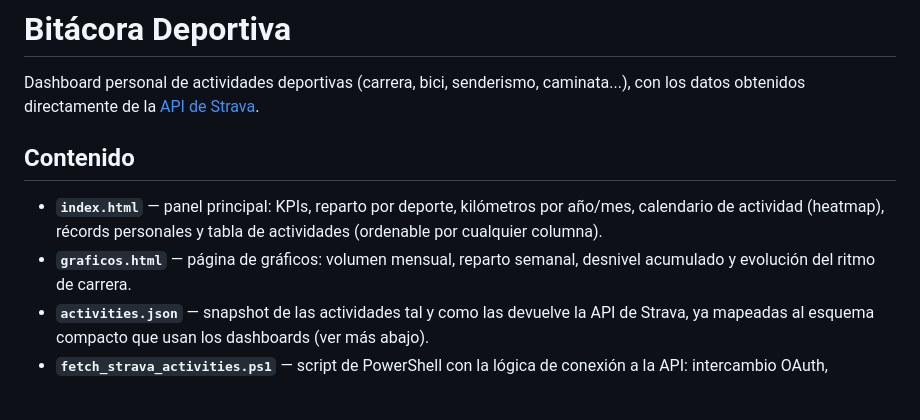
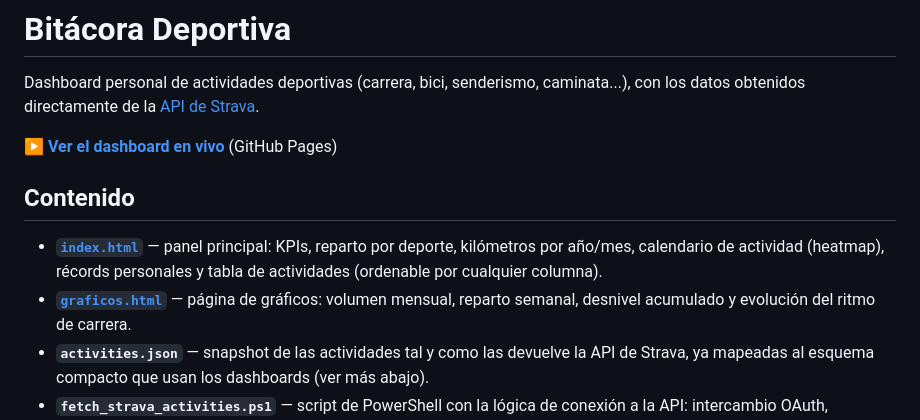
Before and after one commit to gorkavelez/AnalisisStravaDashboard, a Markdown page: README.md, the part around the change. Drawn GitHub-style; blank space fills up the shorter version.

Commit message:
Add dashboard links to README
Enlace a la página en vivo (GitHub Pages) y enlaces relativos a
index.html / graficos.html desde el listado de contenido.

Co-Authored-By: Claude Sonnet 5 <noreply@anthropic.com>

```diff
--- a/README.md
+++ b/README.md
@@ -3,12 +3,14 @@
 Dashboard personal de actividades deportivas (carrera, bici, senderismo, caminata...),
 con los datos obtenidos directamente de la [API de Strava](https://developers.strava.com/).
 
+**▶ [Ver el dashboard en vivo](https://gorkavelez.github.io/AnalisisStravaDashboard/)** (GitHub Pages)
+
 ## Contenido
 
-- **`index.html`** — panel principal: KPIs, reparto por deporte, kilómetros
+- **[`index.html`](index.html)** — panel principal: KPIs, reparto por deporte, kilómetros
   por año/mes, calendario de actividad (heatmap), récords personales y tabla de
   actividades (ordenable por cualquier columna).
-- **`graficos.html`** — página de gráficos: volumen mensual, reparto semanal,
+- **[`graficos.html`](graficos.html)** — página de gráficos: volumen mensual, reparto semanal,
   desnivel acumulado y evolución del ritmo de carrera.
 - **`activities.json`** — snapshot de las actividades tal y como las devuelve la API de
   Strava, ya mapeadas al esquema compacto que usan los dashboards (ver más abajo).
```
